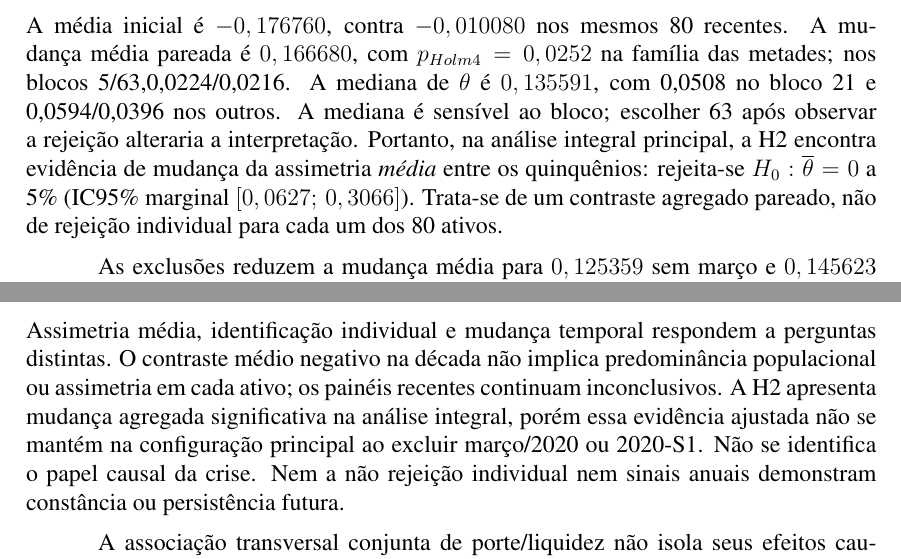
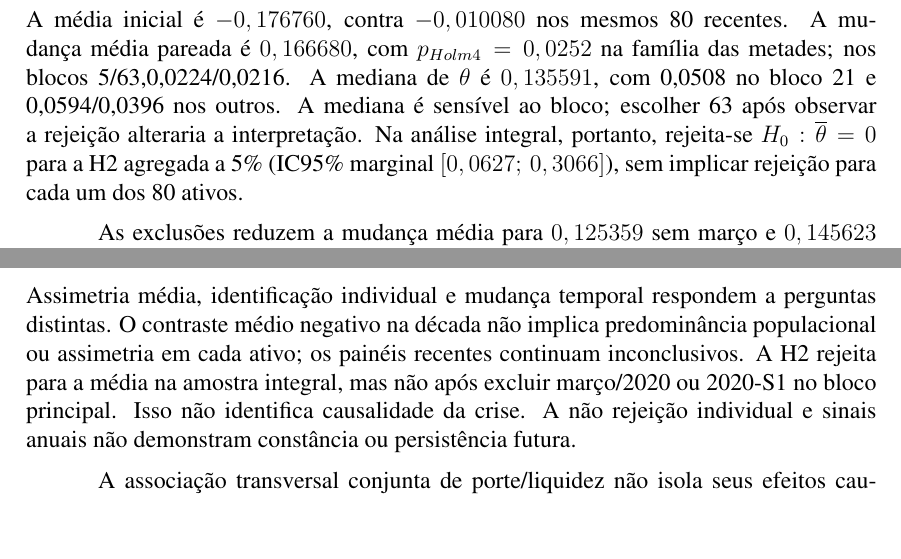
Before and after one commit to robsondf/alem-do-beta-gemini, a LaTeX paper (paper/main.tex, which reads paper/artigo_revisado.tex): two parts of pages 7 and 12 of 16 before the commit and two parts of pages 7 and 12 of 15 after it, joined at a grey line, cut so that both start at the same text, the shorter picture padded with empty space. Compiled offline with pdfLaTeX.

Commit message:
docs(paper): condensar decisão de H2 e manter 15 páginas

```diff
--- a/paper/artigo_revisado.tex
+++ b/paper/artigo_revisado.tex
@@ -286,11 +286,9 @@ A mudança média pareada é $0,166680$, com $p_{Holm4}=0,0252$ na família das
 nos blocos 5/63,0,0224/0,0216. A mediana de $\theta $ é $0,135591$,
 com 0,0508 no bloco 21 e 0,0594/0,0396 nos outros. A mediana é sensível
 ao bloco; escolher 63 após observar a rejeição alteraria a interpretação.
-Portanto, na análise integral principal, a H2 encontra evidência de mudança
-da assimetria \emph{média} entre os quinquênios: rejeita-se
-$H_0:\overline{\theta}=0$ a 5\% (IC95\% marginal
-$[0,0627;\,0,3066]$). Trata-se de um contraste agregado pareado,
-não de rejeição individual para cada um dos 80 ativos.
+Na análise integral, portanto, rejeita-se $H_0:\overline{\theta}=0$ para
+a H2 agregada a 5\% (IC95\% marginal $[0,0627;\,0,3066]$), sem implicar
+rejeição para cada um dos 80 ativos.
 
 As exclusões reduzem a mudança média para $0,125359$ sem março
 e $0,145623$ sem 2020-S1. Os sinais permanecem positivos, mas nenhum
@@ -501,11 +499,10 @@ e quantidade não certificam data ex ou homologação econômica.
 Assimetria média, identificação individual e mudança temporal respondem
 a perguntas distintas. O contraste médio negativo na década não implica
 predominância populacional ou assimetria em cada ativo; os painéis recentes
-continuam inconclusivos. A H2 apresenta mudança agregada significativa
-na análise integral, porém essa evidência ajustada não se mantém na
-configuração principal ao excluir março/2020 ou 2020-S1. Não se identifica
-o papel causal da crise. Nem a não rejeição
-individual nem sinais anuais demonstram constância ou persistência futura.
+continuam inconclusivos. A H2 rejeita para a média na amostra integral,
+mas não após excluir março/2020 ou 2020-S1 no bloco principal. Isso não
+identifica causalidade da crise. A não rejeição individual e sinais anuais
+não demonstram constância ou persistência futura.
 
 A associação transversal conjunta de porte/liquidez não isola seus efeitos
 causais. Coortes sobrepostas, capitalização aproximada, cadastro setorial
```
